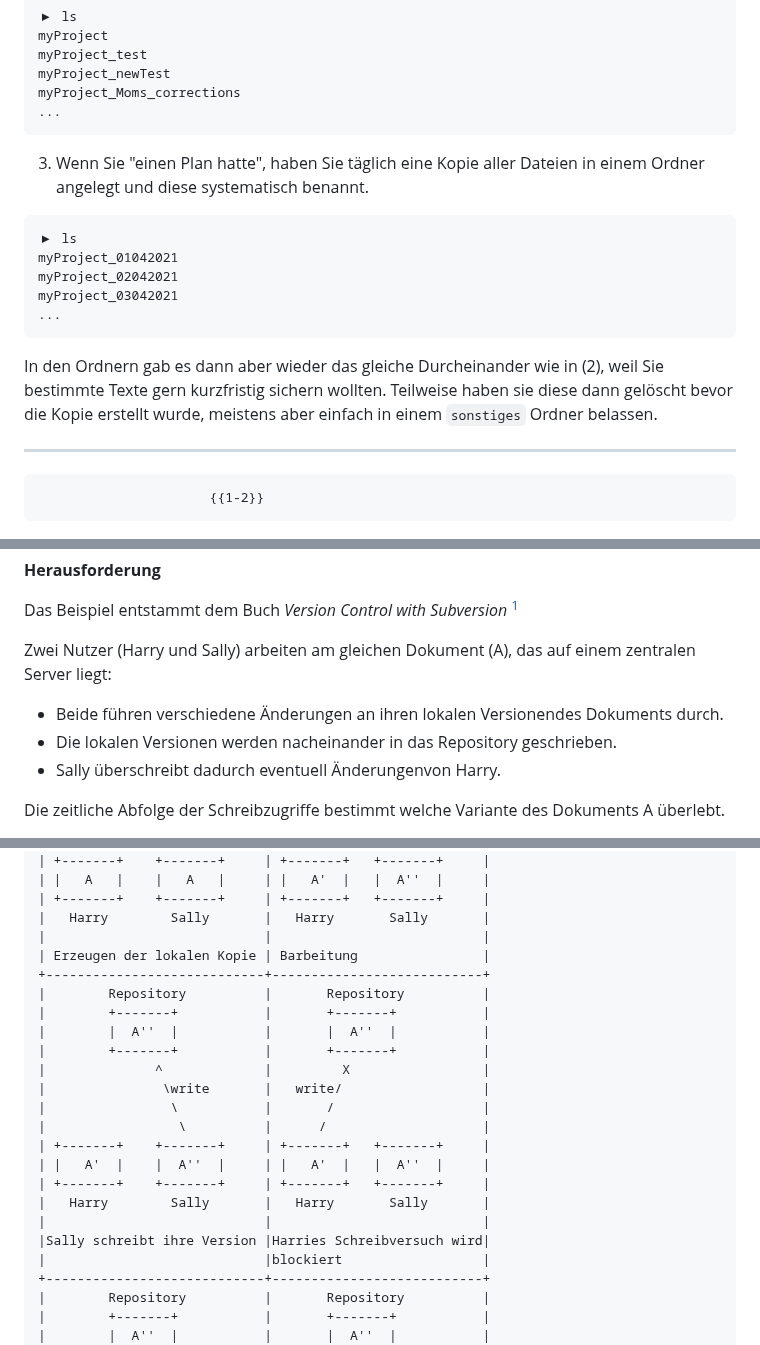
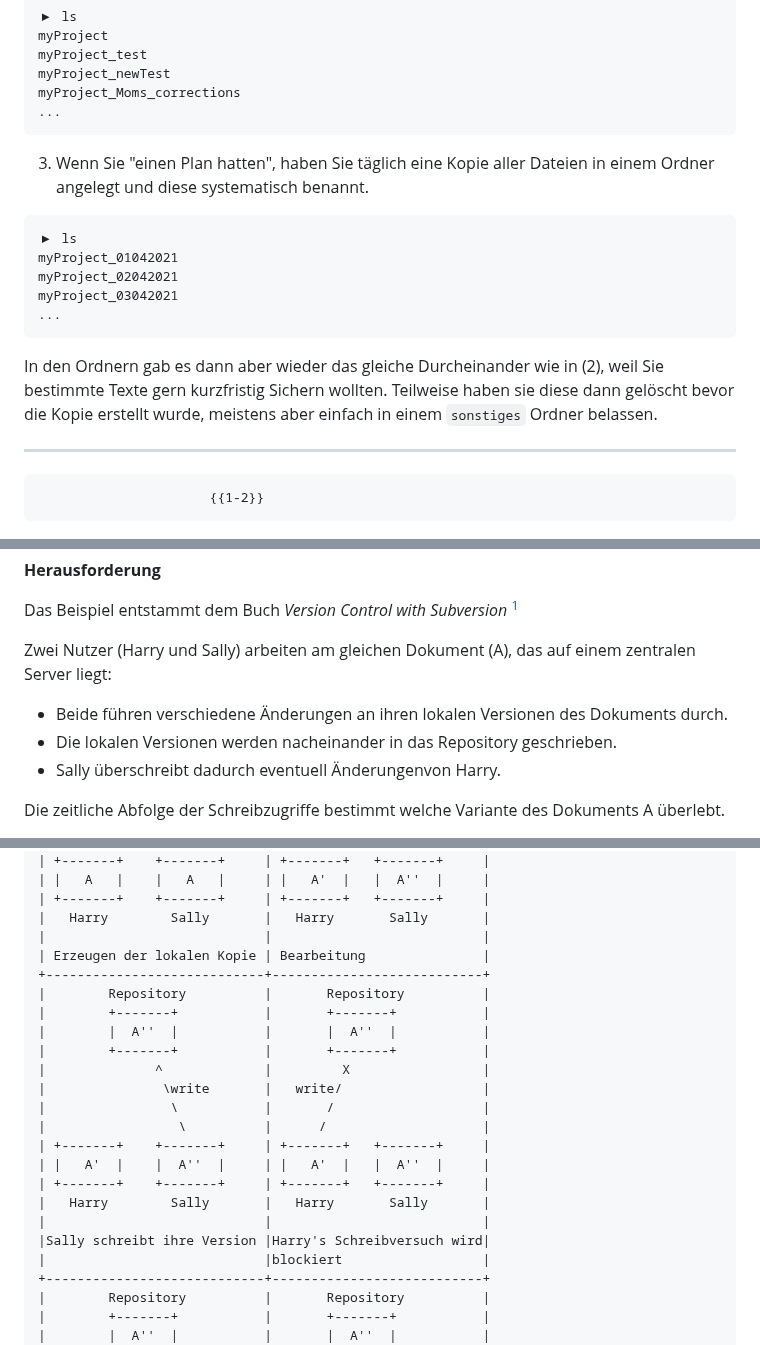
Before and after one commit to TUBAF-IfI-LiaScript/VL_Softwareentwicklung, a Markdown page: 13_VersionsverwaltungI.md, 3 parts joined by grey strips. Drawn GitHub-style.

Commit message:
Update 13_VersionsverwaltungI.md
Heutiger Lernfortschritt 👍

````diff
--- a/13_VersionsverwaltungI.md
+++ b/13_VersionsverwaltungI.md
@@ -54,7 +54,7 @@ myProject_Moms_corrections
 ...
 ```
 
-3. Wenn Sie "einen Plan hatte", haben Sie täglich eine Kopie aller Dateien in einem Ordner angelegt und diese systematisch benannt.
+3. Wenn Sie "einen Plan hatten", haben Sie täglich eine Kopie aller Dateien in einem Ordner angelegt und diese systematisch benannt.
 
 ```console
 ▶ ls
@@ -64,7 +64,7 @@ myProject_03042021
 ...
 ```
 
-In den Ordnern gab es dann aber wieder das gleiche Durcheinander wie in (2), weil Sie bestimmte Texte gern kurzfristig sichern wollten. Teilweise haben sie diese dann gelöscht bevor die Kopie erstellt wurde, meistens aber einfach in einem `sonstiges` Ordner belassen.
+In den Ordnern gab es dann aber wieder das gleiche Durcheinander wie in (2), weil Sie bestimmte Texte gern kurzfristig Sichern wollten. Teilweise haben sie diese dann gelöscht bevor die Kopie erstellt wurde, meistens aber einfach in einem `sonstiges` Ordner belassen.
 
 ******************************************************************************
 
@@ -133,7 +133,7 @@ Das Beispiel entstammt dem Buch _Version Control with Subversion_ [^Subversion]
 Zwei Nutzer (Harry und Sally) arbeiten am gleichen Dokument (A), das auf einem
 zentralen Server liegt:
 
-+ Beide führen verschiedene Änderungen an ihren lokalen Versionendes Dokuments durch.
++ Beide führen verschiedene Änderungen an ihren lokalen Versionen des Dokuments durch.
 + Die lokalen Versionen werden nacheinander in das Repository geschrieben.
 + Sally überschreibt dadurch eventuell Änderungenvon Harry.
 
@@ -259,7 +259,7 @@ style="width: 100%; max-width: 860px; display: block; margin-left: auto; margin-
 | +-------+    +-------+     | +-------+   +-------+     |
 |   Harry        Sally       |   Harry       Sally       |
 |                            |                           |
-| Erzeugen der lokalen Kopie | Barbeitung                |
+| Erzeugen der lokalen Kopie | Bearbeitung               |
 +----------------------------+---------------------------+
 |        Repository          |       Repository          |
 |        +-------+           |       +-------+           |
@@ -274,7 +274,7 @@ style="width: 100%; max-width: 860px; display: block; margin-left: auto; margin-
 | +-------+    +-------+     | +-------+   +-------+     |
 |   Harry        Sally       |   Harry       Sally       |
 |                            |                           |
-|Sally schreibt ihre Version |Harries Schreibversuch wird|
+|Sally schreibt ihre Version |Harry's Schreibversuch wird|
 |                            |blockiert                  |
 +----------------------------+---------------------------+
 |        Repository          |       Repository          |
````
Also changed, not shown: other parts of 13_VersionsverwaltungI.md (+7 -7 lines).
